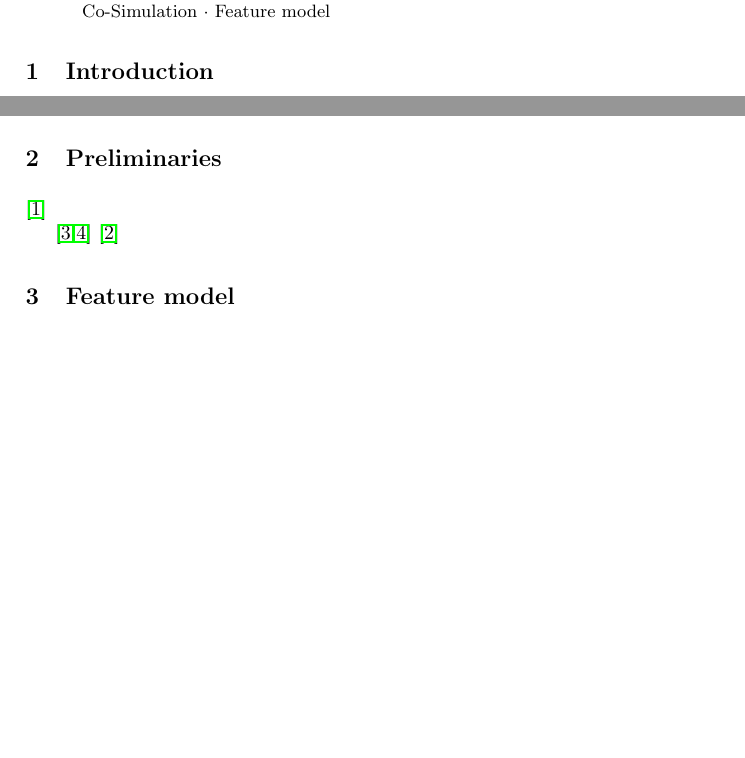
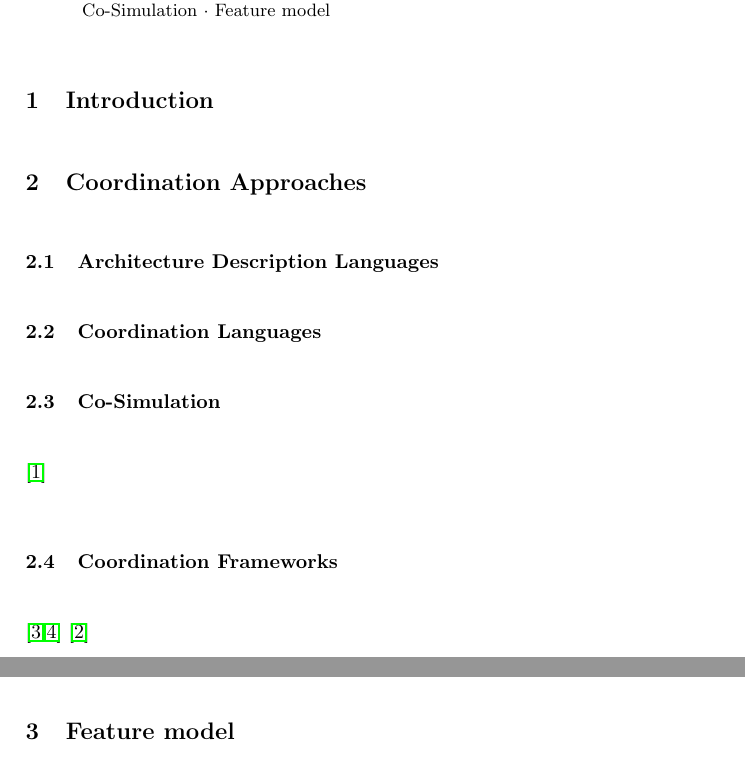
Before and after one commit to timKraeuter/Coordination-2024, a LaTeX paper (main.tex): two parts of pages 1 and 2 of 3, joined at a grey line, cut so that both start at the same text, the shorter picture padded with empty space. Compiled offline with pdfLaTeX.

Commit message:
Rename section 2

```diff
--- a/main.tex
+++ b/main.tex
@@ -68,9 +68,16 @@ Feature model
 }
 \end{abstract}
 
-\section{Introduction}
+\section{Introduction} \label{sec:introduction}
 
 % Categorizing ADLs, Coordination languages, Co-simulation, and Coordination frameworks (BCOOL and me).
+
+% Paper outline
+
+% What was our search methodology? Google Scholar? Other databases? Which search terms/queries?
+
+\section{Coordination Approaches} \label{sec:approaches}
+
 
 \begin{figure}[ht]
 	\centering
@@ -79,19 +86,21 @@ Feature model
 	\label{fig:overview}
 \end{figure}
 
-% Paper outline
-
-\section{Preliminaries} \label{sec:preliminaries}
-
+\subsection{Architecture Description Languages}
 % Define ADL and give examples.
+% Which ADLs are we interested in?
+% Not all of them since some such as ArchiMate are just for diagramming? --> Our definition should exclude archimate.
 % Cite ADLs and a survey about them.
 
+\subsection{Coordination Languages}
 % Define Coordination language and give examples
 % Cite and survey
 
+\subsection{Co-Simulation}
 % Define Co-Simulation and give examples
 \cite{gomesCoSimulationSurvey2019}
 
+\subsection{Coordination Frameworks}
 % Define Coordination-framework and give examples
 % Cite and survey?
 \cite{varalarsenBCOolBehavioralCoordination2016,varalarsenBehavioralCoordinationOperator2015}~\cite{krauterBehavioralConsistencyMultimodeling2023}
```
